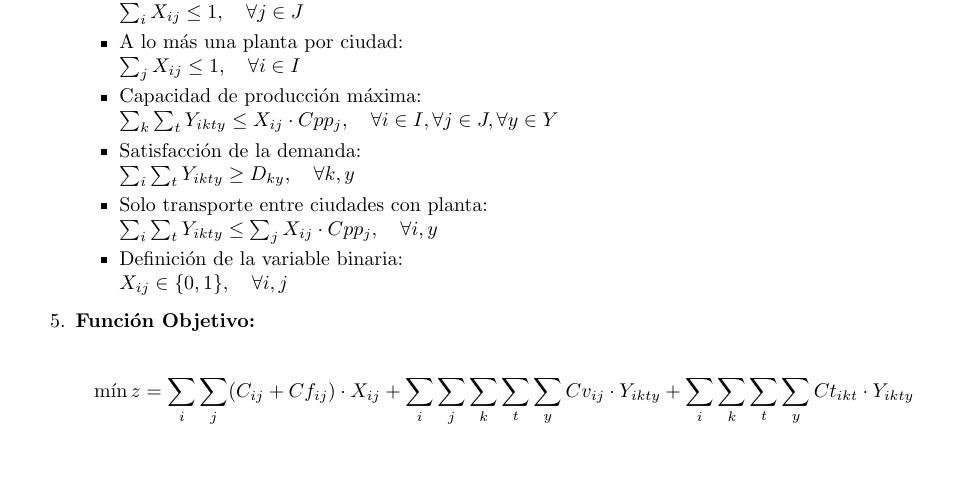
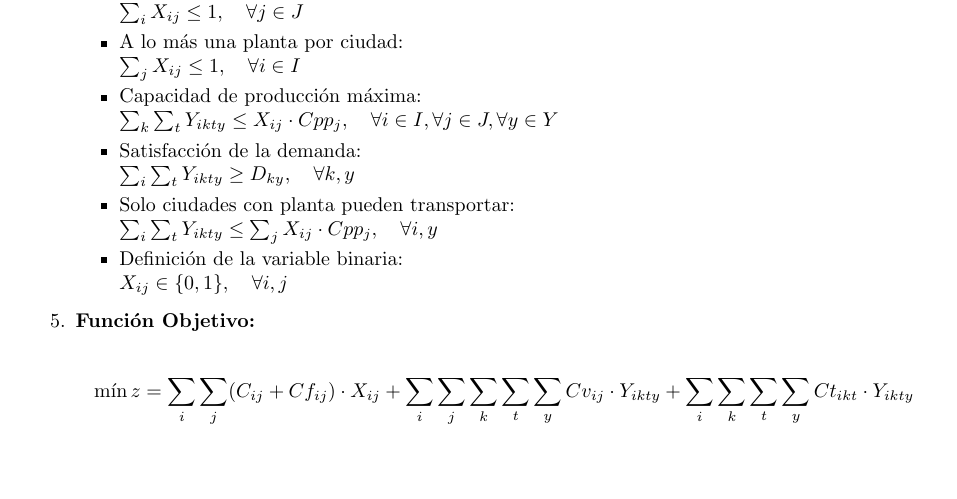
Before and after one commit to BenjaminPavez/Taller-de-Programacion-ILI-140, a LaTeX document (Proyecto 1/Informe/main.tex): part of page 6 of 9, cut so that both start at the same text. The pictures show the PDF file Proyecto 1/Informe/Caso_Funnys_Company.pdf that the author committed with the source.

Commit message:
modificacion latex

```diff
--- a/Proyecto 1/Informe/main.tex
+++ b/Proyecto 1/Informe/main.tex
@@ -230,7 +230,7 @@
             \item A lo m\'as una planta por ciudad: \\ $\sum_{j} X_{ij} \leq 1, \quad \forall i \in I$
             \item Capacidad de producci\'on m\'axima: \\ $\sum_{k} \sum_{t} Y_{ikty} \leq X_{ij} \cdot Cpp_{j}, \quad \forall i \in I, \forall j \in J, \forall y \in Y$
             \item Satisfacci\'on de la demanda: \\ $\sum_{i} \sum_{t} Y_{ikty} \geq D_{ky}, \quad \forall k, y$
-            \item Solo transporte entre ciudades con planta: \\ $\sum_{i} \sum_{t} Y_{ikty} \leq \sum_{j} X_{ij} \cdot Cpp_{j}, \quad \forall i, y$
+            \item Solo ciudades con planta pueden transportar: \\ $\sum_{i} \sum_{t} Y_{ikty} \leq \sum_{j} X_{ij} \cdot Cpp_{j}, \quad \forall i, y$
             \item Definici\'on de la variable binaria: \\ $X_{ij} \in \{0,1\}, \quad \forall i, j$
         \end{itemize}
 
```
Also changed, not shown: Proyecto 1/Informe/Caso_Funnys_Company.pdf.
